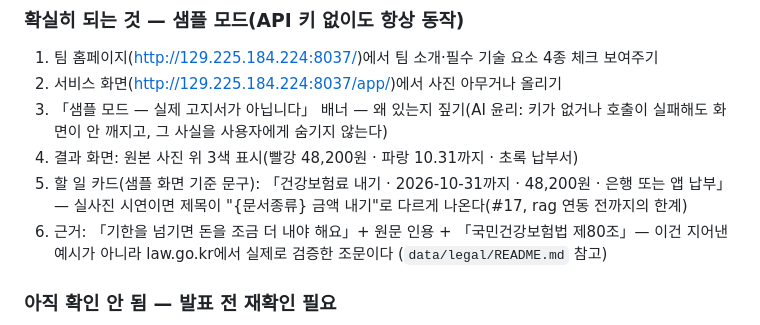
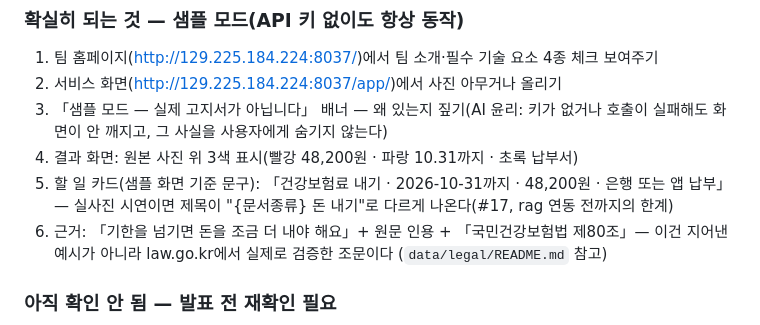
Before and after one commit to dicia-jhoh/codyssey-m3-final, a Markdown page: docs/05-발표.md, the part around the change. Rendered like a GitHub page.

Commit message:
docs(발표): 시연 대본 5번의 할 일 카드 제목을 새 제목으로
초안: Claude(AI), 검토: 송유진

```diff
--- a/docs/05-발표.md
+++ b/docs/05-발표.md
@@ -31,7 +31,7 @@
    없거나 호출이 실패해도 화면이 안 깨지고, 그 사실을 사용자에게 숨기지 않는다)
 4. 결과 화면: 원본 사진 위 3색 표시(빨강 48,200원 · 파랑 10.31까지 · 초록 납부서)
 5. 할 일 카드(샘플 화면 기준 문구): 「건강보험료 내기 · 2026-10-31까지 · 48,200원 · 은행 또는 앱 납부」
-   — 실사진 시연이면 제목이 "{문서종류} 금액 내기"로 다르게 나온다(#17, rag 연동 전까지의 한계)
+   — 실사진 시연이면 제목이 "{문서종류} 돈 내기"로 다르게 나온다(#17, rag 연동 전까지의 한계)
 6. 근거: 「기한을 넘기면 돈을 조금 더 내야 해요」+ 원문 인용 + 「국민건강보험법
    제80조」— 이건 지어낸 예시가 아니라 law.go.kr에서 실제로 검증한 조문이다
    (`data/legal/README.md` 참고)
```
